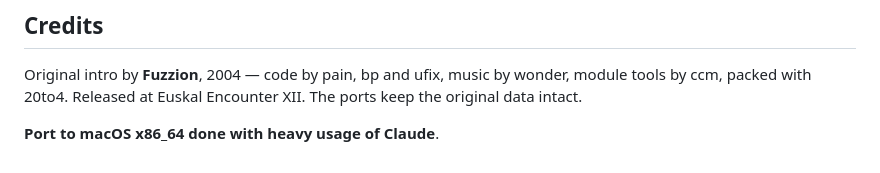
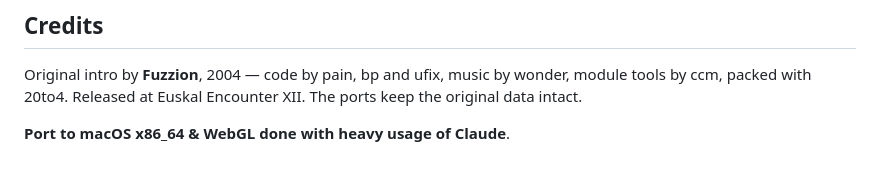
Before and after one commit to rrafols/fzn_frogzilla4k, a Markdown page: README.md, the part around the change. GitHub-like rendering.

```diff
--- a/README.md
+++ b/README.md
@@ -87,4 +87,4 @@ Original intro by **Fuzzion**, 2004 — code by pain, bp and ufix, music by
 wonder, module tools by ccm, packed with 20to4. Released at Euskal Encounter
 XII. The ports keep the original data intact.
 
-**Port to macOS x86_64 done with heavy usage of Claude**.
+**Port to macOS x86_64 & WebGL done with heavy usage of Claude**.
```
